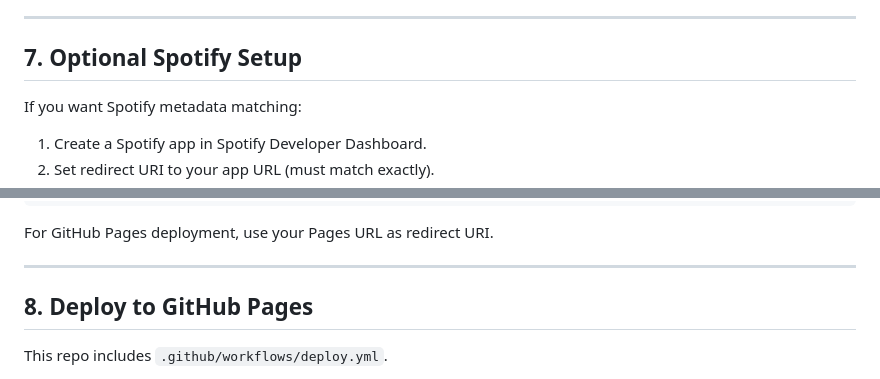
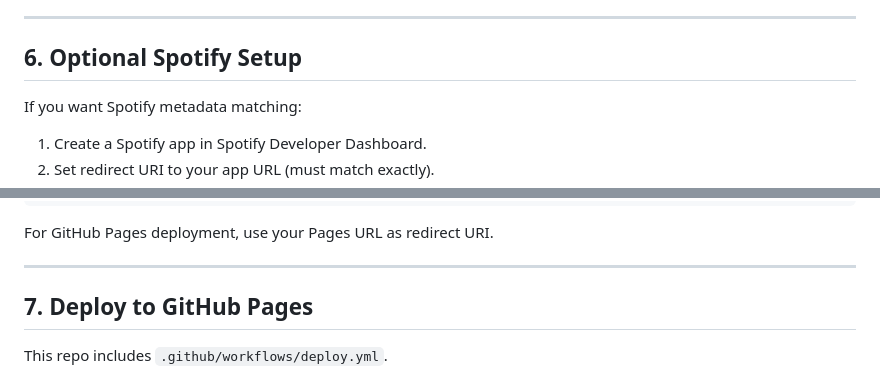
Before and after one commit to Qw1nti/Local-Music-Player, a Markdown page: README.md, 2 parts joined by grey strips. Drawn GitHub-style.

```diff
--- a/README.md
+++ b/README.md
@@ -157,7 +191,7 @@ npm run prod:stop
 
 ---
 
-## 7. Optional Spotify Setup
+## 6. Optional Spotify Setup
 If you want Spotify metadata matching:
 1. Create a Spotify app in Spotify Developer Dashboard.
 2. Set redirect URI to your app URL (must match exactly).
@@ -174,7 +208,7 @@ For GitHub Pages deployment, use your Pages URL as redirect URI.
 
 ---
 
-## 8. Deploy to GitHub Pages
+## 7. Deploy to GitHub Pages
 This repo includes `.github/workflows/deploy.yml`.
 
 1. Push code to `main` branch.
```
Also changed, not shown: other parts of README.md (+39 -5 lines).
